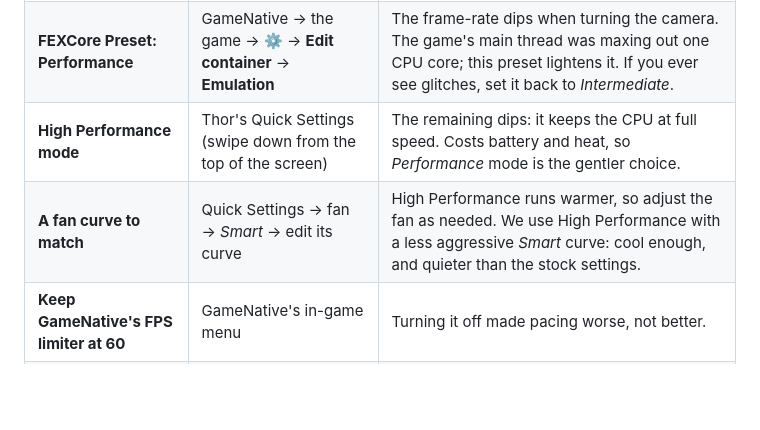
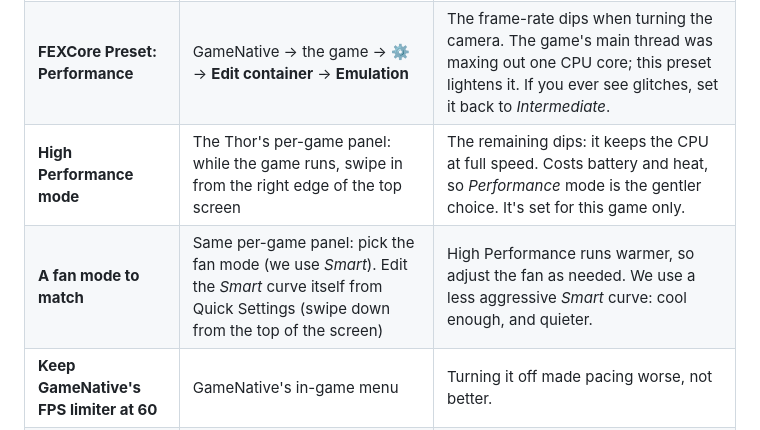
Before and after one commit to keberos/kh1-companion, a Markdown page: README.md, the part around the change. GitHub-like rendering; blank space fills up the shorter version.

Commit message:
README: performance and fan modes are set per game from the Thor's side panel
Co-Authored-By: Claude Opus 5.5 <noreply@anthropic.com>

```diff
--- a/README.md
+++ b/README.md
@@ -75,8 +75,8 @@ These settings have nothing to do with the companion (it uses next to nothing wh
 |---|---|---|
 | **Top screen at 120 Hz** | Thor display settings | Uneven frame pacing and input lag: frames reached the screen in about 6 ms instead of about 60 ms, with far fewer hitches. The game still runs at 60. |
 | **FEXCore Preset: Performance** | GameNative → the game → ⚙ → **Edit container** → **Emulation** | The frame-rate dips when turning the camera. The game's main thread was maxing out one CPU core; this preset lightens it. If you ever see glitches, set it back to *Intermediate*. |
-| **High Performance mode** | Thor's Quick Settings (swipe down from the top of the screen) | The remaining dips: it keeps the CPU at full speed. Costs battery and heat, so *Performance* mode is the gentler choice. |
-| **A fan curve to match** | Quick Settings → fan → *Smart* → edit its curve | High Performance runs warmer, so adjust the fan as needed. We use High Performance with a less aggressive *Smart* curve: cool enough, and quieter than the stock settings. |
+| **High Performance mode** | The Thor's per-game panel: while the game runs, swipe in from the right edge of the top screen | The remaining dips: it keeps the CPU at full speed. Costs battery and heat, so *Performance* mode is the gentler choice. It's set for this game only. |
+| **A fan mode to match** | Same per-game panel: pick the fan mode (we use *Smart*). Edit the *Smart* curve itself from Quick Settings (swipe down from the top of the screen) | High Performance runs warmer, so adjust the fan as needed. We use a less aggressive *Smart* curve: cool enough, and quieter. |
 | **Keep GameNative's FPS limiter at 60** | GameNative's in-game menu | Turning it off made pacing worse, not better. |
 | **Borderless windowed in KH1** | The game's own options | The display mode we play in. (Plain windowed mode shows a black screen under GameNative; see Questions.) |
 | **720p (1280×720) in GameNative** | GameNative's resolution setting for the game's container | The resolution we play at: the game renders less, leaving more headroom, and it still looks sharp on the Thor's screen. |
```
